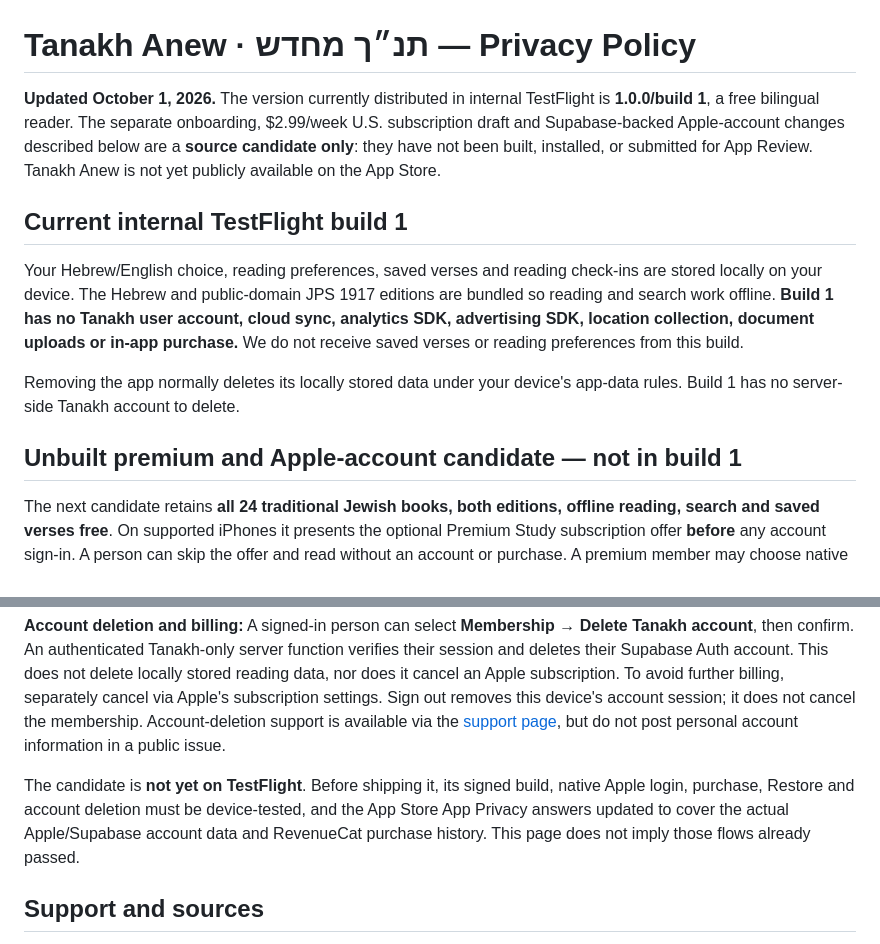
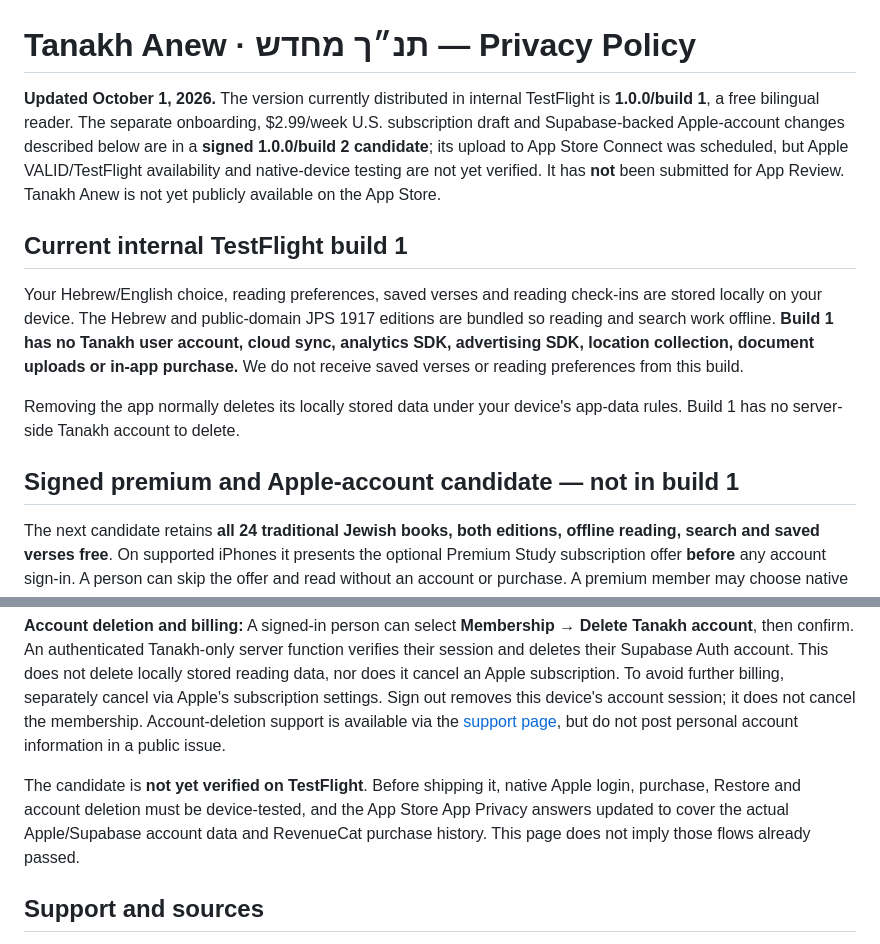
Before and after one commit to ChristopherSwofford418/app-policies, a Markdown page: tanakh-anew-privacy.md, 2 parts joined by grey strips. Drawn GitHub-style.

```diff
--- a/tanakh-anew-privacy.md
+++ b/tanakh-anew-privacy.md
@@ -1,6 +1,6 @@
 # Tanakh Anew · תנ״ך מחדש — Privacy Policy
 
-**Updated October 1, 2026.** The version currently distributed in internal TestFlight is **1.0.0/build 1**, a free bilingual reader. The separate onboarding, $2.99/week U.S. subscription draft and Supabase-backed Apple-account changes described below are a **source candidate only**: they have not been built, installed, or submitted for App Review. Tanakh Anew is not yet publicly available on the App Store.
+**Updated October 1, 2026.** The version currently distributed in internal TestFlight is **1.0.0/build 1**, a free bilingual reader. The separate onboarding, $2.99/week U.S. subscription draft and Supabase-backed Apple-account changes described below are in a **signed 1.0.0/build 2 candidate**; its upload to App Store Connect was scheduled, but Apple VALID/TestFlight availability and native-device testing are not yet verified. It has **not** been submitted for App Review. Tanakh Anew is not yet publicly available on the App Store.
 
 ## Current internal TestFlight build 1
 
@@ -8,7 +8,7 @@ Your Hebrew/English choice, reading preferences, saved verses and reading check-
 
 Removing the app normally deletes its locally stored data under your device's app-data rules. Build 1 has no server-side Tanakh account to delete.
 
-## Unbuilt premium and Apple-account candidate — not in build 1
+## Signed premium and Apple-account candidate — not in build 1
 
 The next candidate retains **all 24 traditional Jewish books, both editions, offline reading, search and saved verses free**. On supported iPhones it presents the optional Premium Study subscription offer **before** any account sign-in. A person can skip the offer and read without an account or purchase. A premium member may choose native Sign in with Apple after purchasing or restoring an active membership; an Apple account is not required to use the membership.
 
@@ -20,7 +20,7 @@ The next candidate retains **all 24 traditional Jewish books, both editions, off
 
 **Account deletion and billing:** A signed-in person can select **Membership → Delete Tanakh account**, then confirm. An authenticated Tanakh-only server function verifies their session and deletes their Supabase Auth account. This does not delete locally stored reading data, nor does it cancel an Apple subscription. To avoid further billing, separately cancel via Apple's subscription settings. Sign out removes this device's account session; it does not cancel the membership. Account-deletion support is available via the [support page](https://github.com/ChristopherSwofford418/app-policies/blob/main/tanakh-anew-support.md), but do not post personal account information in a public issue.
 
-The candidate is **not yet on TestFlight**. Before shipping it, its signed build, native Apple login, purchase, Restore and account deletion must be device-tested, and the App Store App Privacy answers updated to cover the actual Apple/Supabase account data and RevenueCat purchase history. This page does not imply those flows already passed.
+The candidate is **not yet verified on TestFlight**. Before shipping it, native Apple login, purchase, Restore and account deletion must be device-tested, and the App Store App Privacy answers updated to cover the actual Apple/Supabase account data and RevenueCat purchase history. This page does not imply those flows already passed.
 
 ## Support and sources
 
```
Also changed, not shown: tanakh-anew-support.md (+2 -2 lines).
